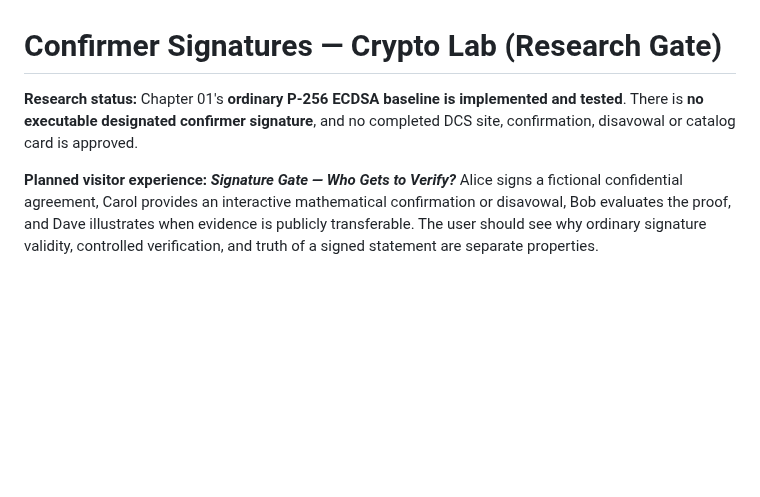
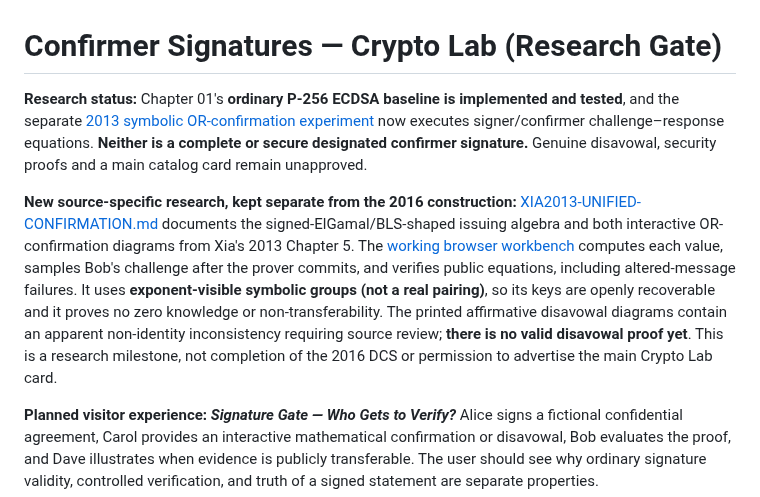
Before and after one commit to systemslibrarian/crypto-lab-confirmer-signatures, a Markdown page: README.md, the part around the change. GitHub-like rendering; blank space fills up the shorter version.

Commit message:
Link tested symbolic OR workbench and distinguish 2013 proof arithmetic from unfinished secure DCS

```diff
--- a/README.md
+++ b/README.md
@@ -1,6 +1,8 @@
 # Confirmer Signatures — Crypto Lab (Research Gate)
 
-**Research status:** Chapter 01's **ordinary P-256 ECDSA baseline is implemented and tested**. There is **no executable designated confirmer signature**, and no completed DCS site, confirmation, disavowal or catalog card is approved.
+**Research status:** Chapter 01's **ordinary P-256 ECDSA baseline is implemented and tested**, and the separate [2013 symbolic OR-confirmation experiment](https://systemslibrarian.github.io/crypto-lab-confirmer-signatures/symbolic/) now executes signer/confirmer challenge–response equations. **Neither is a complete or secure designated confirmer signature.** Genuine disavowal, security proofs and a main catalog card remain unapproved.
+
+**New source-specific research, kept separate from the 2016 construction:** [XIA2013-UNIFIED-CONFIRMATION.md](research/XIA2013-UNIFIED-CONFIRMATION.md) documents the signed-ElGamal/BLS-shaped issuing algebra and both interactive OR-confirmation diagrams from Xia's 2013 Chapter 5. The [working browser workbench](https://systemslibrarian.github.io/crypto-lab-confirmer-signatures/symbolic/) computes each value, samples Bob's challenge after the prover commits, and verifies public equations, including altered-message failures. It uses **exponent-visible symbolic groups (not a real pairing)**, so its keys are openly recoverable and it proves no zero knowledge or non-transferability. The printed affirmative disavowal diagrams contain an apparent non-identity inconsistency requiring source review; **there is no valid disavowal proof yet**. This is a research milestone, not completion of the 2016 DCS or permission to advertise the main Crypto Lab card.
 
 **Planned visitor experience: _Signature Gate — Who Gets to Verify?_** Alice signs a fictional confidential agreement, Carol provides an interactive mathematical confirmation or disavowal, Bob evaluates the proof, and Dave illustrates when evidence is publicly transferable. The user should see why ordinary signature validity, controlled verification, and truth of a signed statement are separate properties.
 
```
